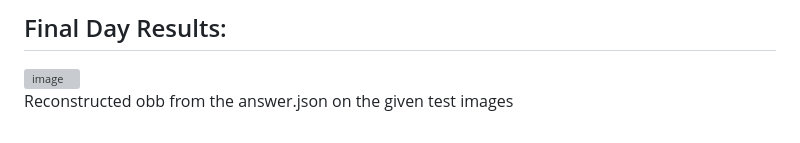
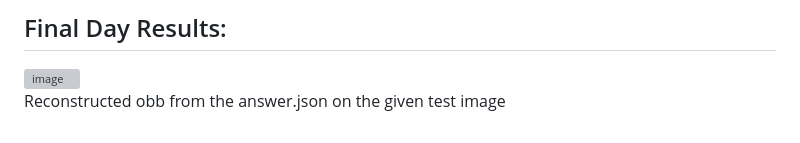
Before and after one commit to Deus747/Robotic_Perception_Project, a Markdown page: README.md, the part around the change. Rendered like a GitHub page; grey boxes are pictures that could not be loaded.

Commit message:
Fix typo in final day results description

```diff
--- a/README.md
+++ b/README.md
@@ -344,4 +344,4 @@ The original notebooks were not committed. Their important sections were convert
 
 <img width="2560" height="1440" alt="image" src="https://github.com/user-attachments/assets/3021b719-c0d9-4ddc-ae7f-e0cb881d5174" />
 
-Reconstructed obb from the answer.json on the given test images
+Reconstructed obb from the answer.json on the given test image
```
